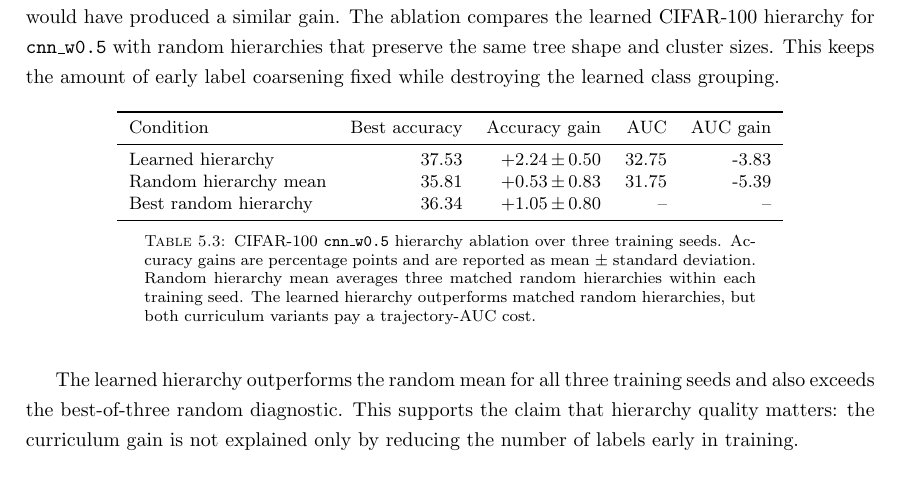
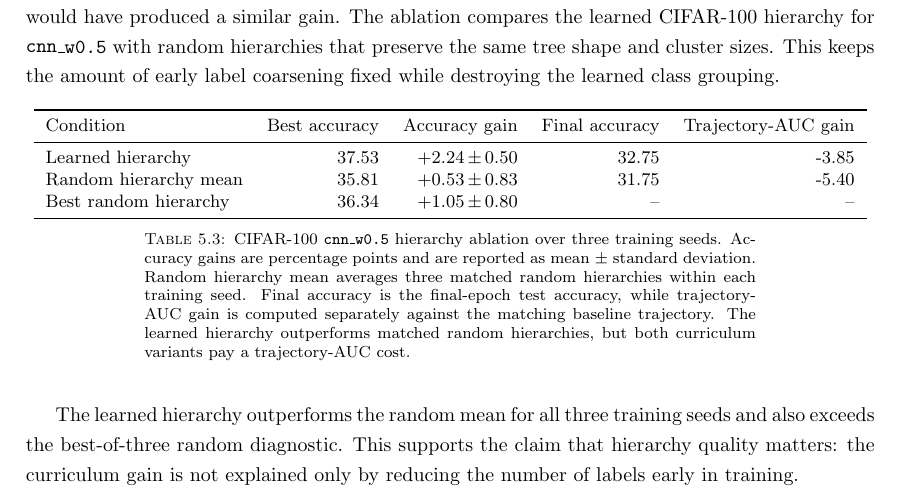
Before and after one commit to BbqGamer/ma, a LaTeX thesis (thesis/main.tex): part of page 38 of 65, cut so that both start at the same text. Compiled offline with pdfLaTeX.

Commit message:
docs(thesis): clarify hierarchy ablation trajectory metrics

```diff
--- a/thesis/main.tex
+++ b/thesis/main.tex
@@ -1565,18 +1565,20 @@ early label coarsening fixed while destroying the learned class grouping.
 \small
 \begin{tabular}{lrrrr}
 \toprule
-Condition & Best accuracy & Accuracy gain & AUC & AUC gain \\
+Condition & Best accuracy & Accuracy gain & Final accuracy & Trajectory-AUC gain \\
 \midrule
-Learned hierarchy & 37.53 & +2.24\,$\pm$\,0.50 & 32.75 & -3.83 \\
-Random hierarchy mean & 35.81 & +0.53\,$\pm$\,0.83 & 31.75 & -5.39 \\
+Learned hierarchy & 37.53 & +2.24\,$\pm$\,0.50 & 32.75 & -3.85 \\
+Random hierarchy mean & 35.81 & +0.53\,$\pm$\,0.83 & 31.75 & -5.40 \\
 Best random hierarchy & 36.34 & +1.05\,$\pm$\,0.80 & -- & -- \\
 \bottomrule
 \end{tabular}
 \caption{CIFAR-100 \texttt{cnn\_w0.5} hierarchy ablation over three training
 seeds. Accuracy gains are percentage points and are reported as mean $\pm$
 standard deviation. Random hierarchy mean averages three matched random
-hierarchies within each training seed. The learned hierarchy outperforms matched
-random hierarchies, but both curriculum variants pay a trajectory-AUC cost.}
+hierarchies within each training seed. Final accuracy is the final-epoch test
+accuracy, while trajectory-AUC gain is computed separately against the matching
+baseline trajectory. The learned hierarchy outperforms matched random
+hierarchies, but both curriculum variants pay a trajectory-AUC cost.}
 \label{tab:main-hierarchy-ablation}
 \end{table}
 
```
Also changed, not shown: thesis/appendices/hierarchy_ablation_curriculum.tex (+6 -5 lines).
